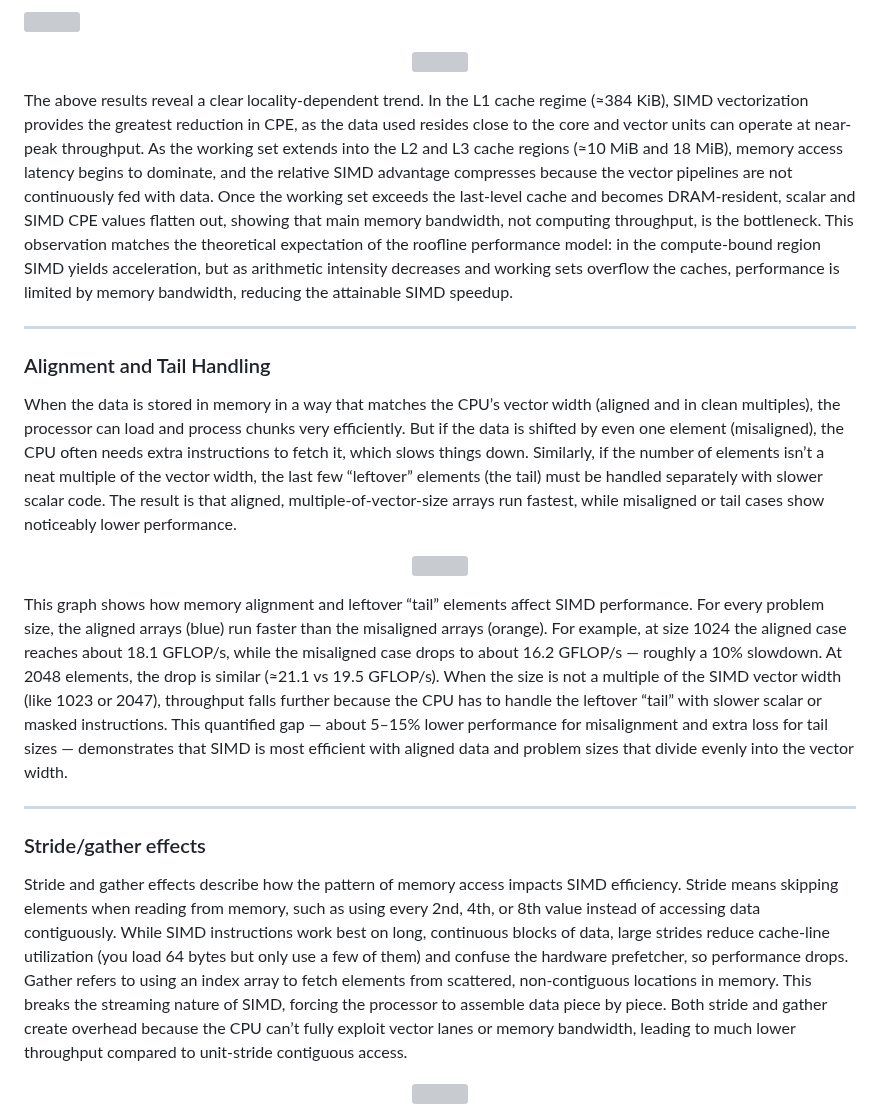
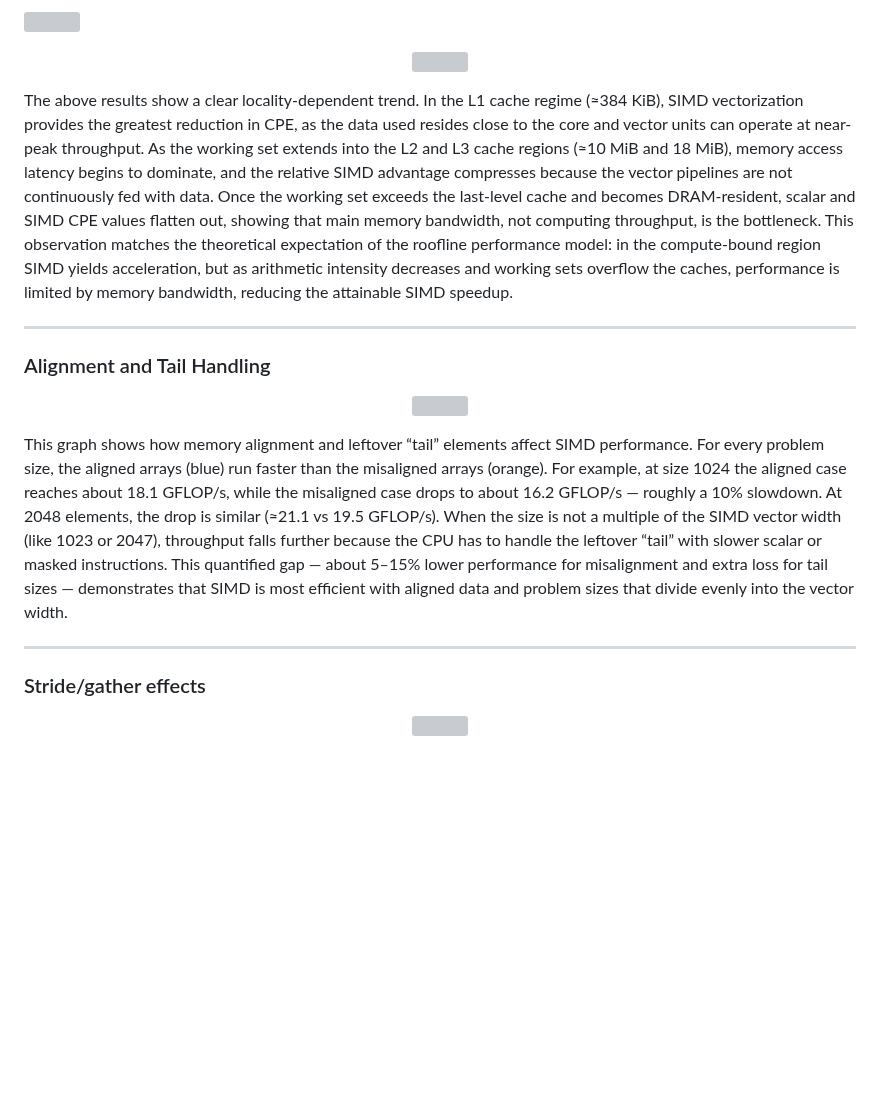
Before and after one commit to rica142003/Computer-Optimization-Projects, a Markdown page: SIMD Advantage Profiling/readme.md, the part around the change. Rendered like a GitHub page; blank space fills up the shorter version; grey boxes are pictures that could not be loaded.

```diff
--- a/SIMD Advantage Profiling/readme.md
+++ b/SIMD Advantage Profiling/readme.md
@@ -199,13 +199,11 @@ CPE is calculated as follows:
   <img  src="https://github.com/user-attachments/assets/fc61e668-7f65-4b33-b106-d6c618adb8ff" style="width: 60%; height: auto;">
 </p>
 
-The above results reveal a clear locality-dependent trend. In the L1 cache regime (≈384 KiB), SIMD vectorization provides the greatest reduction in CPE, as the data used resides close to the core and vector units can operate at near-peak throughput. As the working set extends into the L2 and L3 cache regions (≈10 MiB and 18 MiB), memory access latency begins to dominate, and the relative SIMD advantage compresses because the vector pipelines are not continuously fed with data. Once the working set exceeds the last-level cache and becomes DRAM-resident, scalar and SIMD CPE values flatten out, showing that main memory bandwidth, not computing throughput, is the bottleneck. This observation matches the theoretical expectation of the roofline performance model: in the compute-bound region SIMD yields acceleration, but as arithmetic intensity decreases and working sets overflow the caches, performance is limited by memory bandwidth, reducing the attainable SIMD speedup.
+The above results show a clear locality-dependent trend. In the L1 cache regime (≈384 KiB), SIMD vectorization provides the greatest reduction in CPE, as the data used resides close to the core and vector units can operate at near-peak throughput. As the working set extends into the L2 and L3 cache regions (≈10 MiB and 18 MiB), memory access latency begins to dominate, and the relative SIMD advantage compresses because the vector pipelines are not continuously fed with data. Once the working set exceeds the last-level cache and becomes DRAM-resident, scalar and SIMD CPE values flatten out, showing that main memory bandwidth, not computing throughput, is the bottleneck. This observation matches the theoretical expectation of the roofline performance model: in the compute-bound region SIMD yields acceleration, but as arithmetic intensity decreases and working sets overflow the caches, performance is limited by memory bandwidth, reducing the attainable SIMD speedup.
 
 ---
 
 ### Alignment and Tail Handling
-
-When the data is stored in memory in a way that matches the CPU’s vector width (aligned and in clean multiples), the processor can load and process chunks very efficiently. But if the data is shifted by even one element (misaligned), the CPU often needs extra instructions to fetch it, which slows things down. Similarly, if the number of elements isn’t a neat multiple of the vector width, the last few “leftover” elements (the tail) must be handled separately with slower scalar code. The result is that aligned, multiple-of-vector-size arrays run fastest, while misaligned or tail cases show noticeably lower performance.
 
 <p align="center">
   <img  src="https://github.com/user-attachments/assets/c2a2362c-a51f-423a-afa7-22c1b82a7220" style="width: 60%; height: auto;">
@@ -216,8 +214,6 @@ This graph shows how memory alignment and leftover “tail” elements affect SI
 ---
 
 ### Stride/gather effects
-
-Stride and gather effects describe how the pattern of memory access impacts SIMD efficiency. Stride means skipping elements when reading from memory, such as using every 2nd, 4th, or 8th value instead of accessing data contiguously. While SIMD instructions work best on long, continuous blocks of data, large strides reduce cache-line utilization (you load 64 bytes but only use a few of them) and confuse the hardware prefetcher, so performance drops. Gather refers to using an index array to fetch elements from scattered, non-contiguous locations in memory. This breaks the streaming nature of SIMD, forcing the processor to assemble data piece by piece. Both stride and gather create overhead because the CPU can’t fully exploit vector lanes or memory bandwidth, leading to much lower throughput compared to unit-stride contiguous access.
 
 <p align="center">
   <img  src="https://github.com/user-attachments/assets/f7e5510b-2c6d-4201-9f7a-71388ebdb534" style="width: 60%; height: auto;">
```
